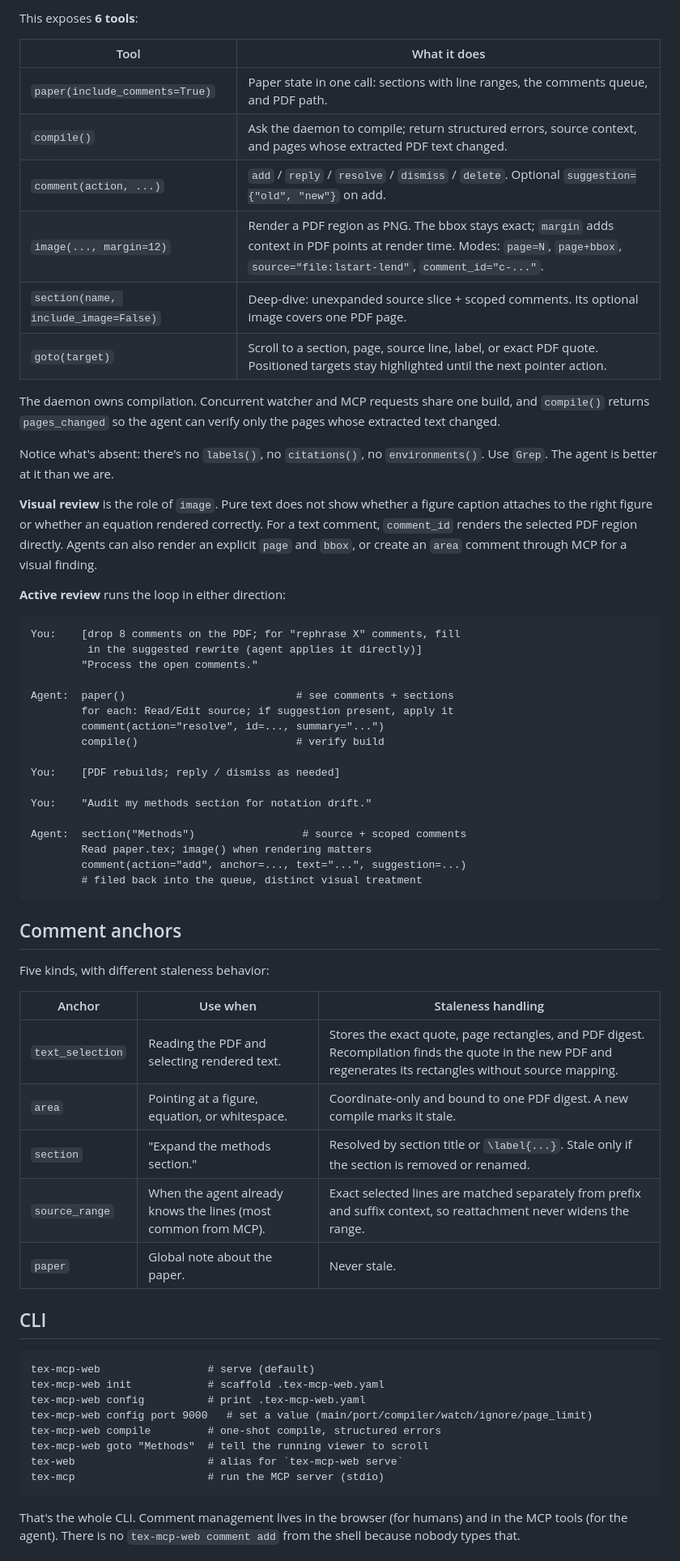
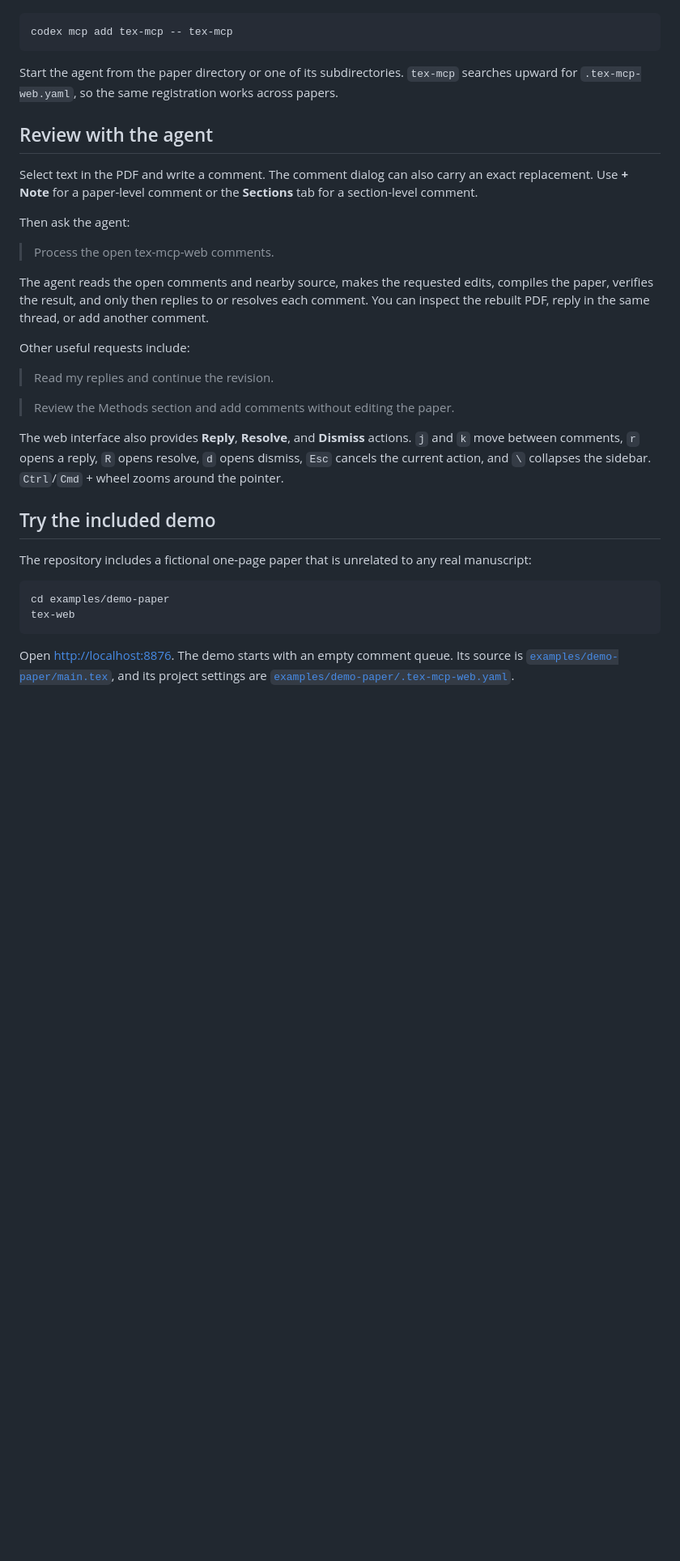
Before and after one commit to MiiKiyoshi/tex-mcp-web, a Markdown page: README.md, the part around the change printed below. Shown: that part at 81% size. Drawn GitHub-style; blank space fills up the shorter version.

````diff
--- a/README.md
+++ b/README.md
@@ -61,67 +40,36 @@ The server locates `.tex-mcp-web.yaml` by searching upward from the agent's work
 
-This exposes **6 tools**:
-
-| Tool | What it does |
-|---|---|
-| `paper(include_comments=True)` | Paper state in one call: sections with line ranges, the comments queue, and PDF path. |
-| `compile()` | Ask the daemon to compile; return structured errors, source context, and pages whose extracted PDF text changed. |
-| `comment(action, ...)` | `add` / `reply` / `resolve` / `dismiss` / `delete`. Optional `suggestion={"old", "new"}` on add. |
-| `image(..., margin=12)` | Render a PDF region as PNG. The bbox stays exact; `margin` adds context in PDF points at render time. Modes: `page=N`, `page+bbox`, `source="file:lstart-lend"`, `comment_id="c-..."`. |
-| `section(name, include_image=False)` | Deep-dive: unexpanded source slice + scoped comments. Its optional image covers one PDF page. |
-| `goto(target)` | Scroll to a section, page, source line, label, or exact PDF quote. Positioned targets stay highlighted until the next pointer action. |
-
-The daemon owns compilation. Concurrent watcher and MCP requests share one build, and `compile()` returns `pages_changed` so the agent can verify only the pages whose extracted text changed.
-
-Notice what's absent: there's no `labels()`, no `citations()`, no `environments()`. Use `Grep`. The agent is better at it than we are.
-
-**Visual review** is the role of `image`. Pure text does not show whether a figure caption attaches to the right figure or whether an equation rendered correctly. For a text comment, `comment_id` renders the selected PDF region directly. Agents can also render an explicit `page` and `bbox`, or create an `area` comment through MCP for a visual finding.
-
-**Active review** runs the loop in either direction:
-
-```
-You:    [drop 8 comments on the PDF; for "rephrase X" comments, fill
-         in the suggested rewrite (agent applies it directly)]
-        "Process the open comments."
-
-Agent:  paper()                           # see comments + sections
-        for each: Read/Edit source; if suggestion present, apply it
-        comment(action="resolve", id=..., summary="...")
-        compile()                         # verify build
-
-You:    [PDF rebuilds; reply / dismiss as needed]
-
-You:    "Audit my methods section for notation drift."
-
-Agent:  section("Methods")                 # source + scoped comments
-        Read paper.tex; image() when rendering matters
-        comment(action="add", anchor=..., text="...", suggestion=...)
-        # filed back into the queue, distinct visual treatment
+```bash
+codex mcp add tex-mcp -- tex-mcp
 ```
 
-## Comment anchors
+Start the agent from the paper directory or one of its subdirectories. `tex-mcp` searches upward for `.tex-mcp-web.yaml`, so the same registration works across papers.
 
-Five kinds, with different staleness behavior:
+## Review with the agent
 
-| Anchor | Use when | Staleness handling |
-|---|---|---|
-| `text_selection` | Reading the PDF and selecting rendered text. | Stores the exact quote, page rectangles, and PDF digest. Recompilation finds the quote in the new PDF and regenerates its rectangles without source mapping. |
-| `area` | Pointing at a figure, equation, or whitespace. | Coordinate-only and bound to one PDF digest. A new compile marks it stale. |
-| `section` | "Expand the methods section." | Resolved by section title or `\label{...}`. Stale only if the section is removed or renamed. |
-| `source_range` | When the agent already knows the lines (most common from MCP). | Exact selected lines are matched separately from prefix and suffix context, so reattachment never widens the range. |
-| `paper` | Global note about the paper. | Never stale. |
+Select text in the PDF and write a comment. The comment dialog can also carry an exact replacement. Use **+ Note** for a paper-level comment or the **Sections** tab for a section-level comment.
 
-## CLI
+Then ask the agent:
 
-```
-tex-mcp-web                 # serve (default)
-tex-mcp-web init            # scaffold .tex-mcp-web.yaml
-tex-mcp-web config          # print .tex-mcp-web.yaml
-tex-mcp-web config port 9000   # set a value (main/port/compiler/watch/ignore/page_limit)
-tex-mcp-web compile         # one-shot compile, structured errors
-tex-mcp-web goto "Methods"  # tell the running viewer to scroll
-tex-web                     # alias for `tex-mcp-web serve`
-tex-mcp                     # run the MCP server (stdio)
+> Process the open tex-mcp-web comments.
+
+The agent reads the open comments and nearby source, makes the requested edits, compiles the paper, verifies the result, and only then replies to or resolves each comment. You can inspect the rebuilt PDF, reply in the same thread, or add another comment.
+
+Other useful requests include:
+
+> Read my replies and continue the revision.
+
+> Review the Methods section and add comments without editing the paper.
+
+The web interface also provides **Reply**, **Resolve**, and **Dismiss** actions. `j` and `k` move between comments, `r` opens a reply, `R` opens resolve, `d` opens dismiss, `Esc` cancels the current action, and `\` collapses the sidebar. `Ctrl`/`Cmd` + wheel zooms around the pointer.
+
+## Try the included demo
+
+The repository includes a fictional one-page paper that is unrelated to any real manuscript:
+
+```bash
+cd examples/demo-paper
+tex-web
 ```
 
-That's the whole CLI. Comment management lives in the browser (for humans) and in the MCP tools (for the agent). There is no `tex-mcp-web comment add` from the shell because nobody types that.
+Open [http://localhost:8876](http://localhost:8876). The demo starts with an empty comment queue. Its source is [`examples/demo-paper/main.tex`](examples/demo-paper/main.tex), and its project settings are [`examples/demo-paper/.tex-mcp-web.yaml`](examples/demo-paper/.tex-mcp-web.yaml).
 
````
Also changed, not shown: other parts of README.md (+30 -57 lines), docs/images/discussion.png (added), 3 other files.
